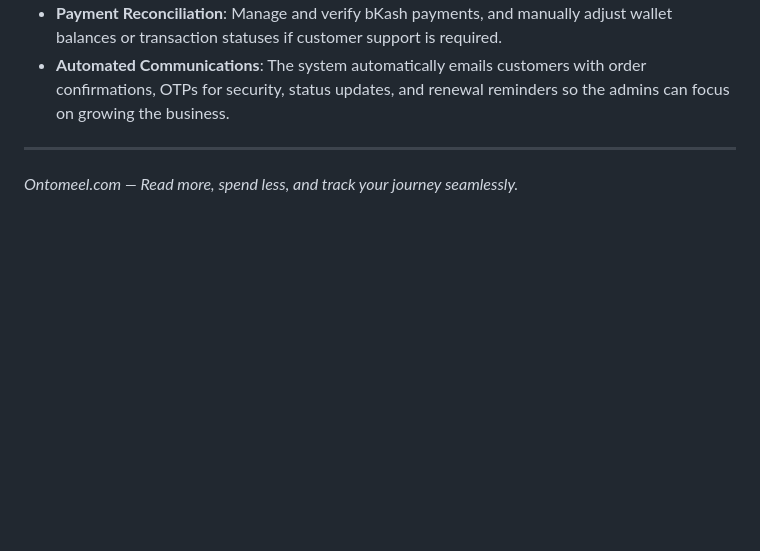
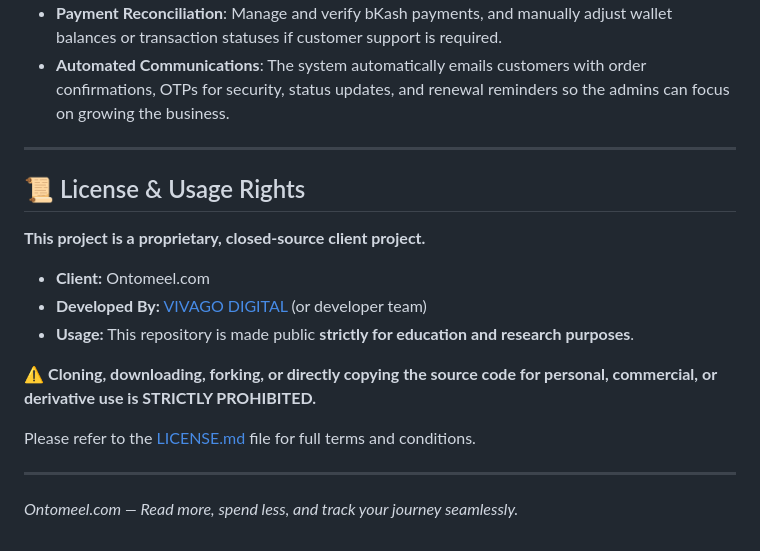
Before and after one commit to nowshadabir/ontomeel.com, a Markdown page: README.md, the part around the change. Rendered like a GitHub page; blank space fills up the shorter version.

```diff
--- a/README.md
+++ b/README.md
@@ -43,4 +43,18 @@ Behind the scenes, Ontomeel.com equips platform administrators with powerful too
 * **Automated Communications**: The system automatically emails customers with order confirmations, OTPs for security, status updates, and renewal reminders so the admins can focus on growing the business.
 
 ---
+
+## 📜 License & Usage Rights
+
+**This project is a proprietary, closed-source client project.**
+
+- **Client:** Ontomeel.com
+- **Developed By:** [VIVAGO DIGITAL](https://vivagodigital.com) (or developer team)
+- **Usage:** This repository is made public **strictly for education and research purposes**.
+
+⚠️ **Cloning, downloading, forking, or directly copying the source code for personal, commercial, or derivative use is STRICTLY PROHIBITED.**
+
+Please refer to the [LICENSE.md](./LICENSE.md) file for full terms and conditions.
+
+---
 *Ontomeel.com — Read more, spend less, and track your journey seamlessly.*
```
Also changed, not shown: LICENSE.md (added, +33 -0 lines).
